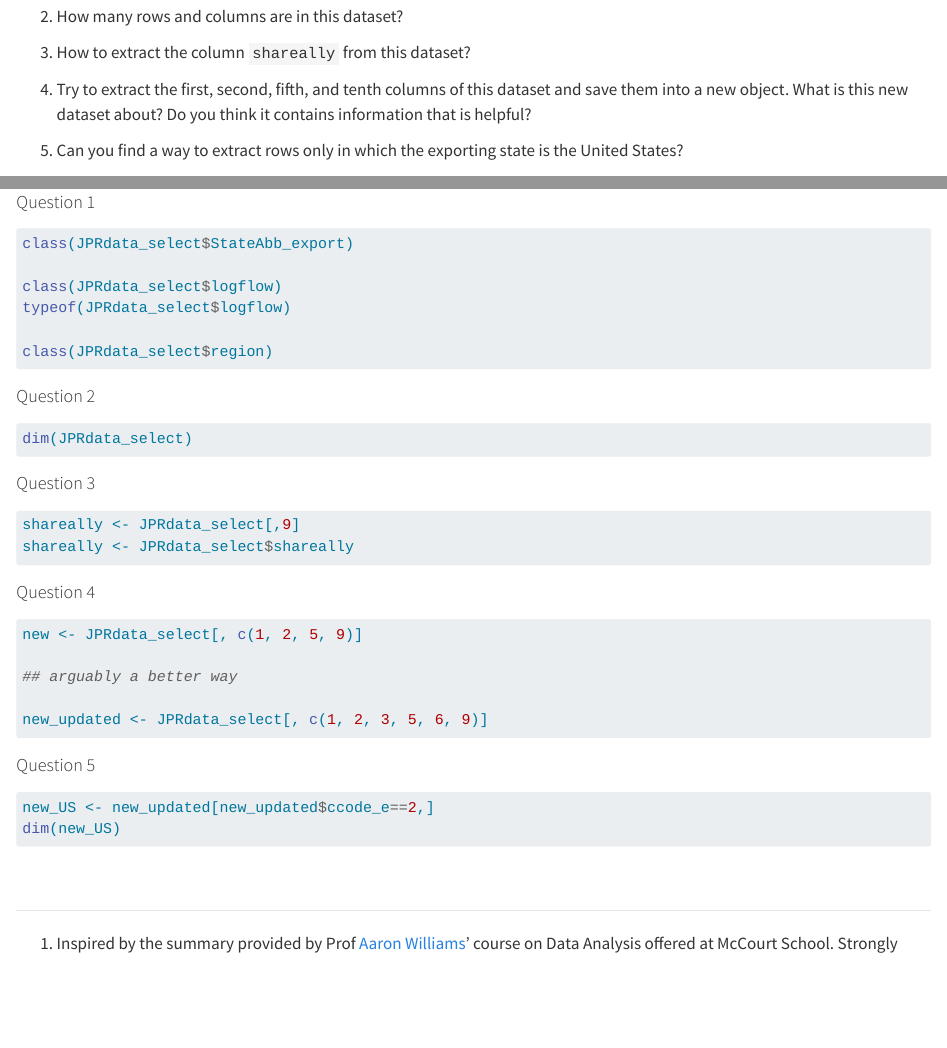
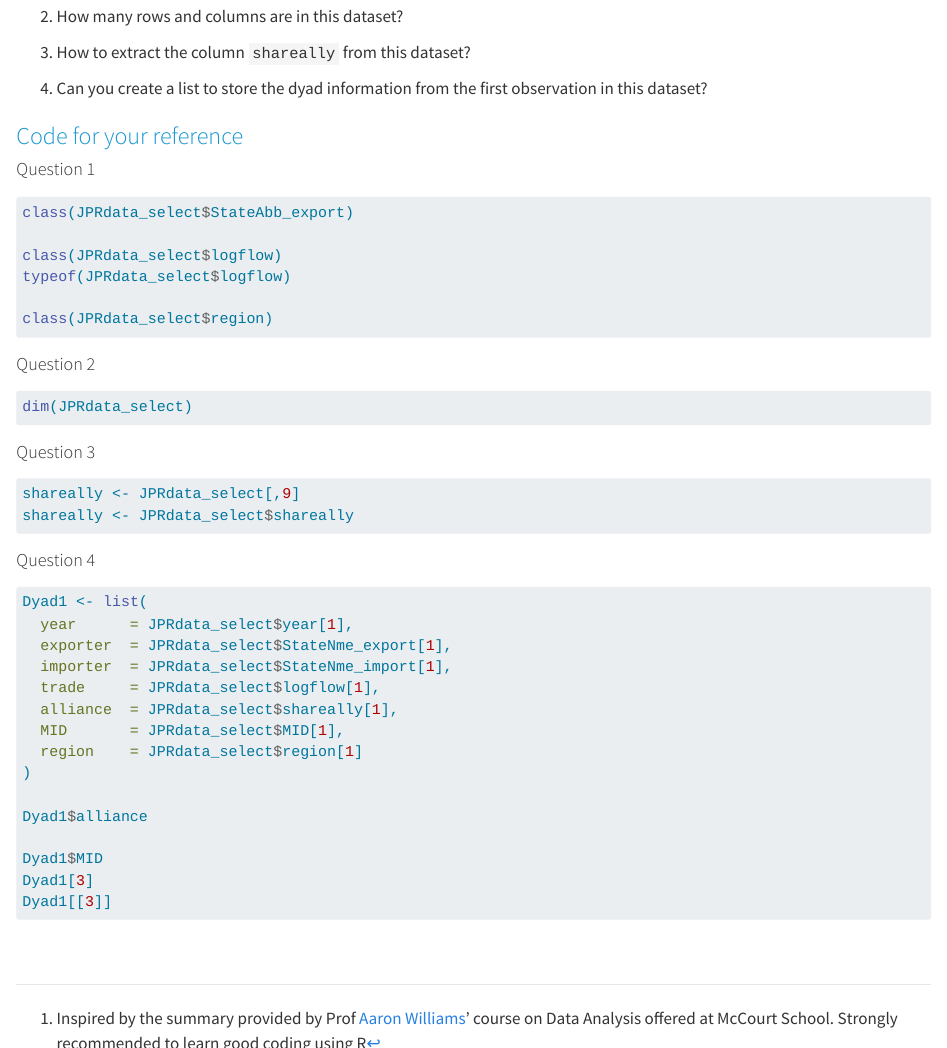
Before and after one commit to parushya/MathCamp2026, a Quarto document (chapters/02-probability/programming.qmd): the page in a window 1100 px wide, from 15020 px down before the commit and from 14990 px down after it, so that both start at the same text, and a second part further down, joined at a grey line. Rendered offline with R 4.5, knitr and Pandoc in place of Quarto, with nearby package versions; some code elsewhere in the file could not run offline; long lines of code are wrapped.

Commit message:
updating the exercises

````diff
--- a/chapters/02-probability/programming.qmd
+++ b/chapters/02-probability/programming.qmd
@@ -577,9 +577,7 @@ JPRdata_select <- readr::read_csv(
 
 3. How to extract the column `shareally` from this dataset?
 
-4. Try to extract the first, second, fifth, and tenth columns of this dataset and save them into a new object. What is this new dataset about? Do you think it contains information that is helpful?
-
-5. Can you find a way to extract rows only in which the exporting state is the United States?
+4. Can you create a list to store the dyad information from the first observation in this dataset?
 
 ### [`r paste("Code for your reference")`]{style="color:#1696d2;"}
 
@@ -610,19 +608,21 @@ shareally <- JPRdata_select$shareally
 #### Question 4
 
 ```{r eval=FALSE}
-new <- JPRdata_select[, c(1, 2, 5, 9)]
+Dyad1 <- list(
+  year      = JPRdata_select$year[1],
+  exporter  = JPRdata_select$StateNme_export[1],
+  importer  = JPRdata_select$StateNme_import[1],
+  trade     = JPRdata_select$logflow[1],
+  alliance  = JPRdata_select$shareally[1],
+  MID       = JPRdata_select$MID[1],
+  region    = JPRdata_select$region[1]
+)
 
-## arguably a better way
+Dyad1$alliance
 
-new_updated <- JPRdata_select[, c(1, 2, 3, 5, 6, 9)]
-```
-
-#### Question 5
-
-```{r eval=FALSE}
-new_US <- new_updated[new_updated$ccode_e==2,]
-dim(new_US)
-
+Dyad1$MID
+Dyad1[3]
+Dyad1[[3]]
 ```
 
 :::
````
Also changed, not shown: chapters/02-probability/programming.qmd (12 more changed lines).
